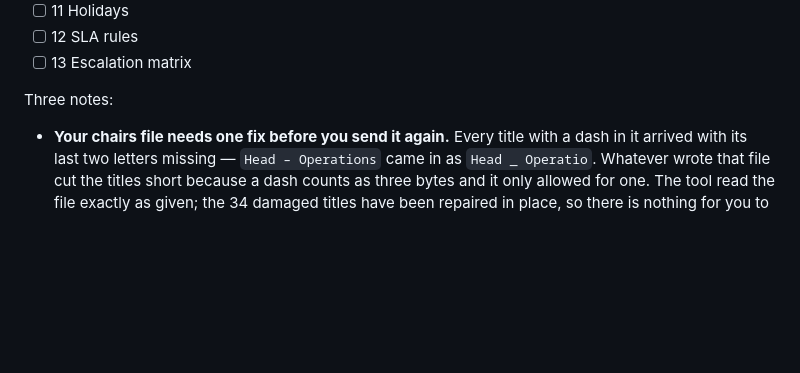
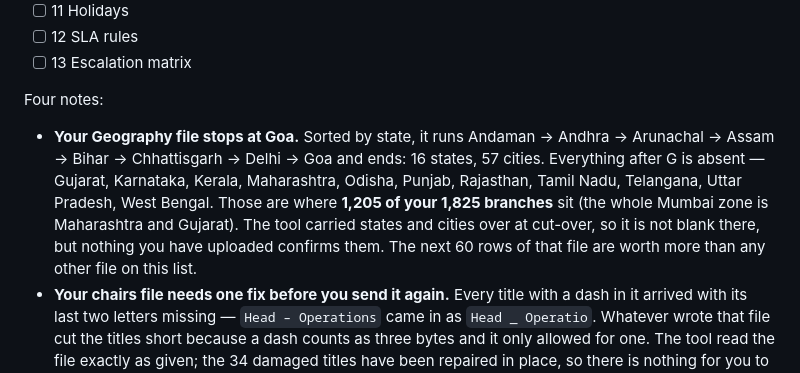
Before and after one commit to crux-operationsalert-art/Crux_PMS_Managemnt, a Markdown page: docs/CHECKLIST.md, the part around the change. GitHub-like rendering; blank space fills up the shorter version.

Commit message:
The Geography file stops at Goa
Sorted by state it runs Andaman to Goa and ends: 16 states, 57 cities.
Everything after G is missing, and that is where 1,205 of the 1,825
branches are -- the Mumbai zone is Maharashtra and Gujarat, neither of
which the file names. Checked against Crux_Client_Branch_Master_v2.xlsx,
whose 130 hub rows name nine states the Geography file never mentions.

Co-Authored-By: Claude Opus 5 <noreply@anthropic.com>
Claude-Session: https://claude.ai/code/session_01CZ7RtSxxv5HQq4Sdyotbmu

```diff
--- a/docs/CHECKLIST.md
+++ b/docs/CHECKLIST.md
@@ -54,8 +54,17 @@ so a rejected file is safe to fix and send again.
 - [ ] 12 SLA rules
 - [ ] 13 Escalation matrix
 
-Three notes:
+Four notes:
 
+- **Your Geography file stops at Goa.** Sorted by state, it runs Andaman →
+  Andhra → Arunachal → Assam → Bihar → Chhattisgarh → Delhi → Goa and ends:
+  16 states, 57 cities. Everything after G is absent — Gujarat, Karnataka,
+  Kerala, Maharashtra, Odisha, Punjab, Rajasthan, Tamil Nadu, Telangana, Uttar
+  Pradesh, West Bengal. Those are where **1,205 of your 1,825 branches** sit
+  (the whole Mumbai zone is Maharashtra and Gujarat). The tool carried states
+  and cities over at cut-over, so it is not blank there, but nothing you have
+  uploaded confirms them. The next 60 rows of that file are worth more than any
+  other file on this list.
 - **Your chairs file needs one fix before you send it again.** Every title with
   a dash in it arrived with its last two letters missing — `Head – Operations`
   came in as `Head _ Operatio`. Whatever wrote that file cut the titles short
```
